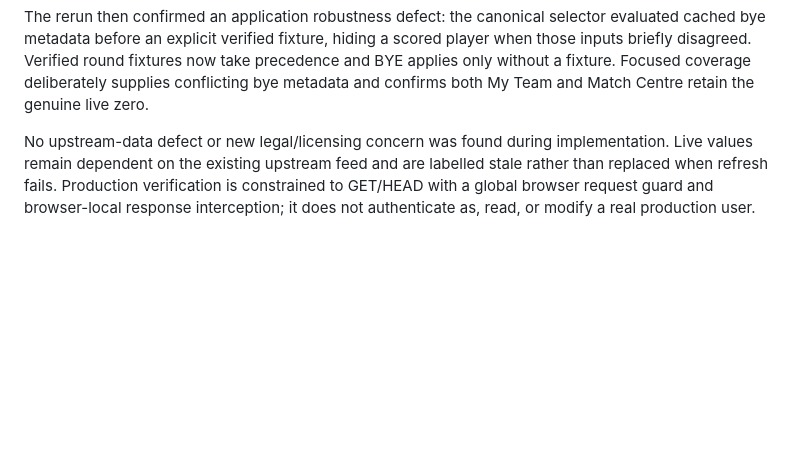
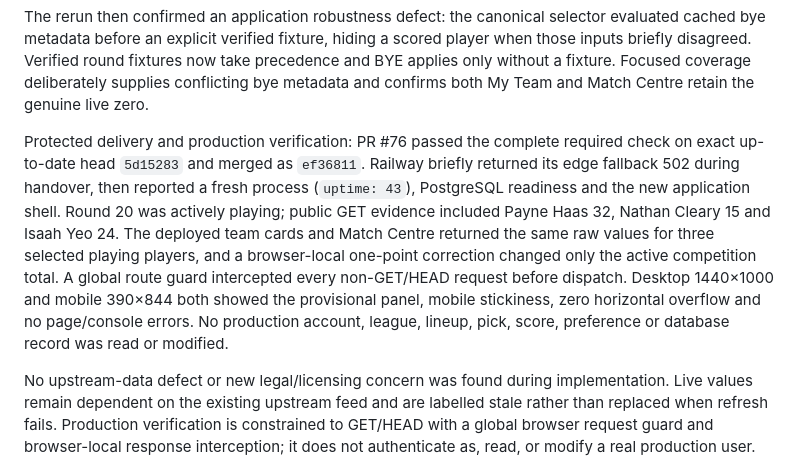
Before and after one commit to slats86/nrl-fantasy, a Markdown page: PRODUCT_TEST_REPORT.md, the part around the change. Drawn GitHub-style; blank space fills up the shorter version.

Commit message:
Record live scoring deployment

```diff
--- a/PRODUCT_TEST_REPORT.md
+++ b/PRODUCT_TEST_REPORT.md
@@ -19,6 +19,8 @@ Pre-publication verification:
 Protected CI initially exposed a moving-upstream fixture assumption in the existing Match Centre test: Round 20 was marked scheduled only at round level while its real, now-live match statuses remained active, so the generic selector correctly chose Round 20 instead of the synthetic Round 19. The fixture now normalizes match statuses before activating its target round; the exact affected scenario passed locally before the PR rerun. This was a test-contract correction, not an application defect.
 
 The rerun then confirmed an application robustness defect: the canonical selector evaluated cached bye metadata before an explicit verified fixture, hiding a scored player when those inputs briefly disagreed. Verified round fixtures now take precedence and BYE applies only without a fixture. Focused coverage deliberately supplies conflicting bye metadata and confirms both My Team and Match Centre retain the genuine live zero.
+
+Protected delivery and production verification: PR #76 passed the complete required check on exact up-to-date head `5d15283` and merged as `ef36811`. Railway briefly returned its edge fallback 502 during handover, then reported a fresh process (`uptime: 43`), PostgreSQL readiness and the new application shell. Round 20 was actively playing; public GET evidence included Payne Haas 32, Nathan Cleary 15 and Isaah Yeo 24. The deployed team cards and Match Centre returned the same raw values for three selected playing players, and a browser-local one-point correction changed only the active competition total. A global route guard intercepted every non-GET/HEAD request before dispatch. Desktop 1440×1000 and mobile 390×844 both showed the provisional panel, mobile stickiness, zero horizontal overflow and no page/console errors. No production account, league, lineup, pick, score, preference or database record was read or modified.
 
 No upstream-data defect or new legal/licensing concern was found during implementation. Live values remain dependent on the existing upstream feed and are labelled stale rather than replaced when refresh fails. Production verification is constrained to GET/HEAD with a global browser request guard and browser-local response interception; it does not authenticate as, read, or modify a real production user.
 
```
